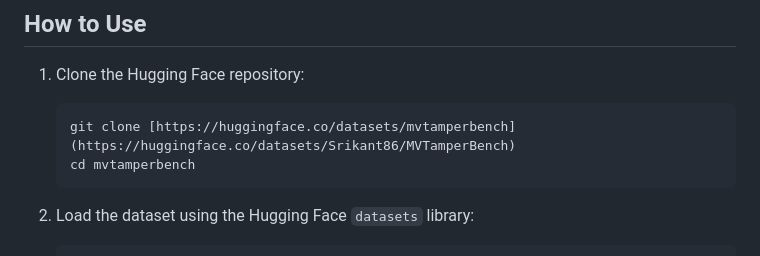
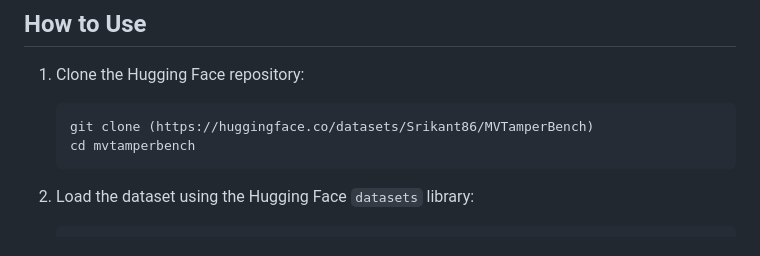
Before and after one commit to AngelineA12/MVTamperBench, a Markdown page: README.md, the part around the change. Rendered like a GitHub page.

````diff
--- a/README.md
+++ b/README.md
@@ -76,7 +76,7 @@ You can access the MVTamperBench dataset directly from the Hugging Face reposito
 
 1. Clone the Hugging Face repository:
    ```bash
-   git clone [https://huggingface.co/datasets/mvtamperbench](https://huggingface.co/datasets/Srikant86/MVTamperBench)
+   git clone (https://huggingface.co/datasets/Srikant86/MVTamperBench)
    cd mvtamperbench
    ```
 
````
